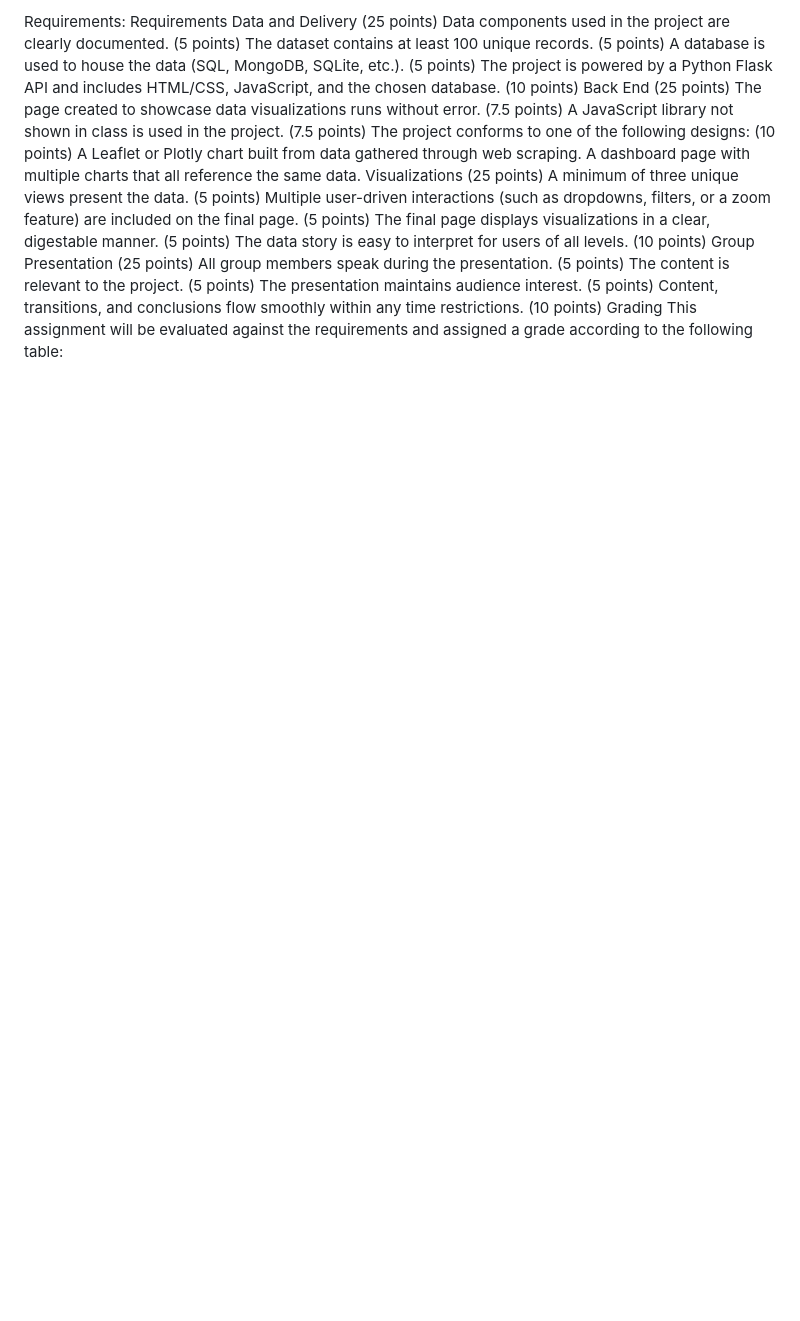
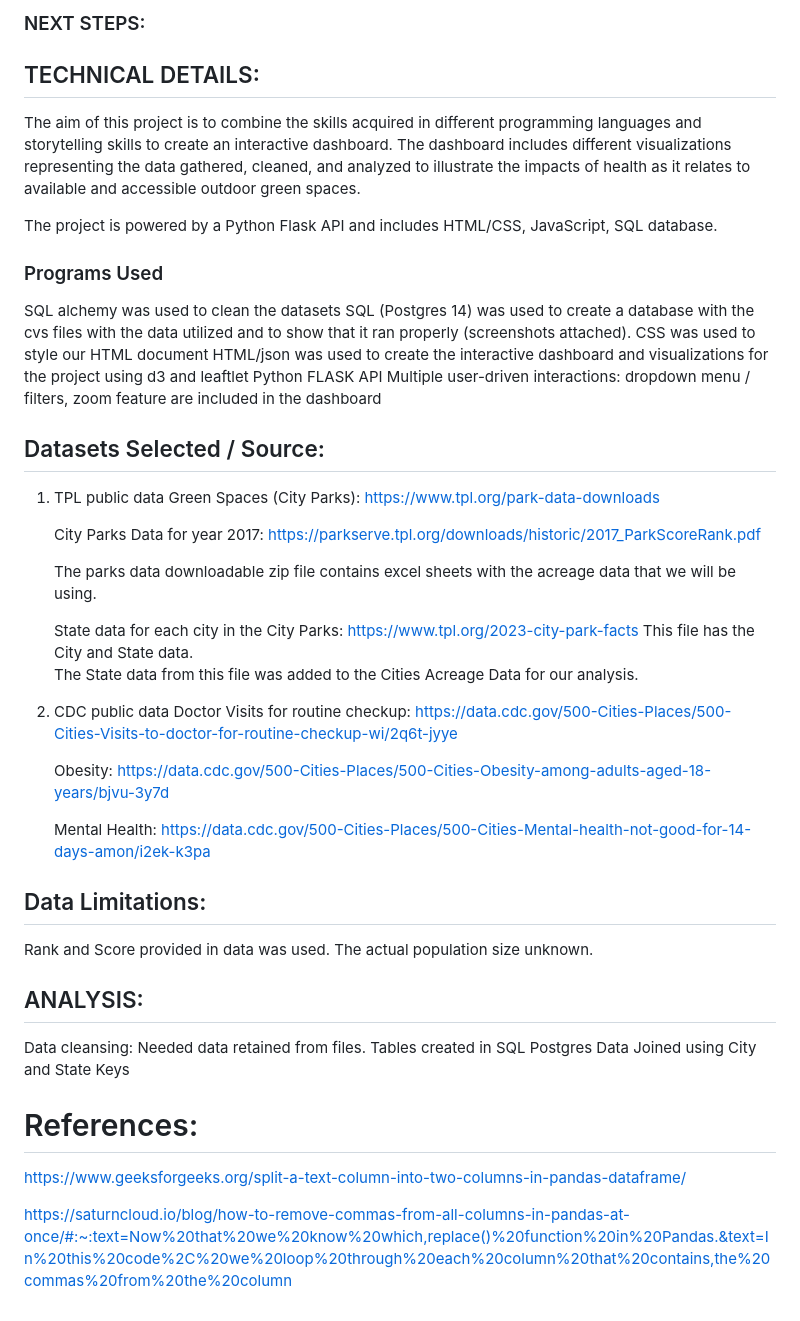
Before and after one commit to NoahShore/City_Green_Sapce_and_Health, a Markdown page: README.md, the part around the change printed below. Drawn GitHub-style; blank space fills up the shorter version.

```diff
--- a/README.md
+++ b/README.md
@@ -51,26 +47,48 @@ Data -What they mean
 
-Requirements:
-Requirements
-Data and Delivery (25 points)
-Data components used in the project are clearly documented. (5 points)
-The dataset contains at least 100 unique records. (5 points)
-A database is used to house the data (SQL, MongoDB, SQLite, etc.). (5 points)
-The project is powered by a Python Flask API and includes HTML/CSS, JavaScript, and the chosen database. (10 points)
-Back End (25 points)
-The page created to showcase data visualizations runs without error. (7.5 points)
-A JavaScript library not shown in class is used in the project. (7.5 points)
-The project conforms to one of the following designs: (10 points)
-A Leaflet or Plotly chart built from data gathered through web scraping.
-A dashboard page with multiple charts that all reference the same data.
-Visualizations (25 points)
-A minimum of three unique views present the data. (5 points)
-Multiple user-driven interactions (such as dropdowns, filters, or a zoom feature) are included on the final page. (5 points)
-The final page displays visualizations in a clear, digestable manner. (5 points)
-The data story is easy to interpret for users of all levels. (10 points)
-Group Presentation (25 points)
-All group members speak during the presentation. (5 points)
-The content is relevant to the project. (5 points)
-The presentation maintains audience interest. (5 points)
-Content, transitions, and conclusions flow smoothly within any time restrictions. (10 points)
-Grading
-This assignment will be evaluated against the requirements and assigned a grade according to the following table:
+### NEXT STEPS:
+
+
+## TECHNICAL DETAILS:
+The aim of this project is to combine the skills acquired in different programming languages and storytelling skills to create an interactive dashboard. The dashboard includes different visualizations representing the data gathered, cleaned, and analyzed to illustrate the impacts of health as it relates to available and accessible outdoor green spaces.
+
+The project is powered by a Python Flask API and includes HTML/CSS, JavaScript, SQL database.
+
+### Programs Used
+SQL alchemy was used to clean the datasets
+SQL (Postgres 14) was used to create a database with the cvs files with the data utilized and to show that it ran properly (screenshots attached).
+CSS was used to style our HTML document
+HTML/json was used to create the interactive dashboard and visualizations for the project using d3 and leaftlet
+Python FLASK API
+Multiple user-driven interactions: dropdown menu / filters, zoom feature are included in the dashboard
+
+## Datasets Selected / Source:
+1.	TPL public data
+    Green Spaces (City Parks): https://www.tpl.org/park-data-downloads
+
+    City Parks Data for year 2017: https://parkserve.tpl.org/downloads/historic/2017_ParkScoreRank.pdf
+
+    The parks data downloadable zip file contains excel sheets with the acreage data that we will be using.
+
+    State data for each city in the City Parks: https://www.tpl.org/2023-city-park-facts This file has the City and State data.
+    The State data from this file was added to the Cities Acreage Data for our analysis.
+
+2. CDC public data
+    Doctor Visits for routine checkup:  https://data.cdc.gov/500-Cities-Places/500-Cities-Visits-to-doctor-for-routine-checkup-wi/2q6t-jyye
+
+    Obesity: https://data.cdc.gov/500-Cities-Places/500-Cities-Obesity-among-adults-aged-18-years/bjvu-3y7d
+
+    Mental Health: https://data.cdc.gov/500-Cities-Places/500-Cities-Mental-health-not-good-for-14-days-amon/i2ek-k3pa
+
+
+## Data Limitations:
+Rank and Score provided in data was used. The actual population size unknown.
+
+## ANALYSIS:
+Data cleansing:  Needed data retained from files.
+Tables created in SQL Postgres
+Data Joined using City and State Keys
+
+# References:
+https://www.geeksforgeeks.org/split-a-text-column-into-two-columns-in-pandas-dataframe/
+
+https://saturncloud.io/blog/how-to-remove-commas-from-all-columns-in-pandas-at-once/#:~:text=Now%20that%20we%20know%20which,replace()%20function%20in%20Pandas.&text=In%20this%20code%2C%20we%20loop%20through%20each%20column%20that%20contains,the%20commas%20from%20the%20column
```
Also changed, not shown: other parts of README.md (+34 -38 lines).
